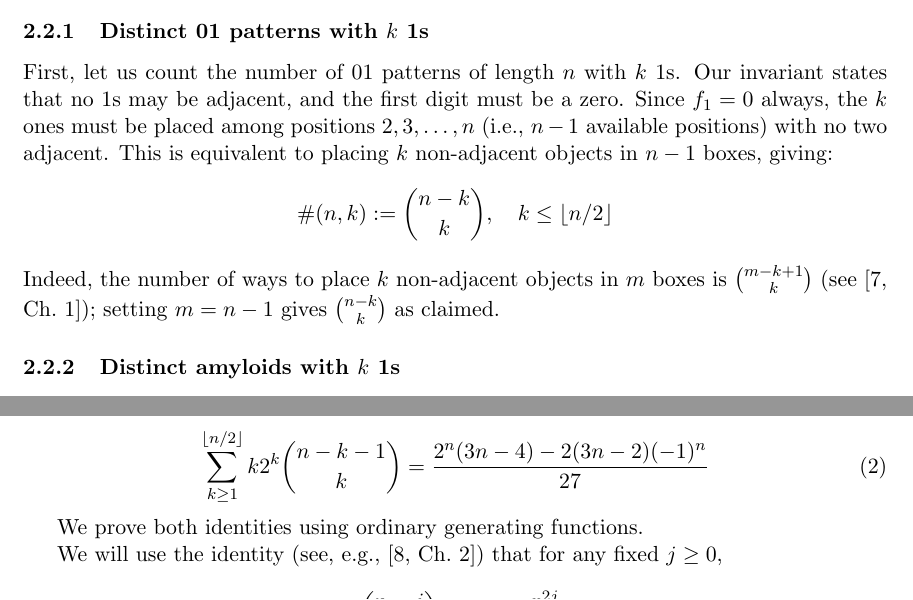
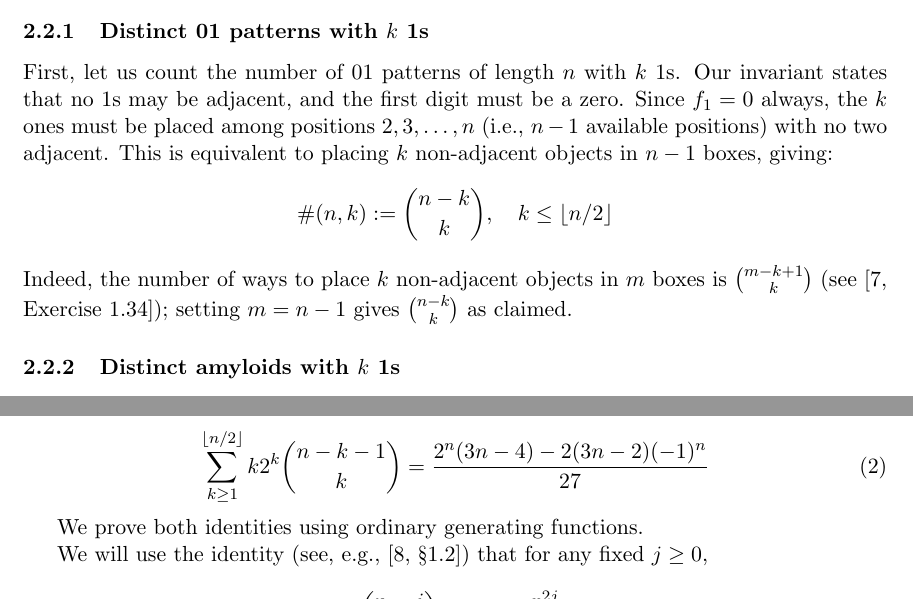
Before and after one commit to danielchen0/amyloids, a LaTeX paper (main.tex): two parts of pages 4 and 5 of 23, joined at a grey line, cut so that both start at the same text. Compiled offline with pdfLaTeX.

Commit message:
Add specific section/equation references to all textbook citations

```diff
--- a/main.tex
+++ b/main.tex
@@ -155,7 +155,7 @@ First, let us count the number of 01 patterns of length $n$ with $k$ 1s. Our inv
 \[
 \#(n,k) := \binom{n-k}{k}, \quad k \leq \floor{n/2}
 \]
-Indeed, the number of ways to place $k$ non-adjacent objects in $m$ boxes is $\binom{m-k+1}{k}$ (see \cite[Ch.~1]{stanley2012}); setting $m = n - 1$ gives $\binom{n-k}{k}$ as claimed.
+Indeed, the number of ways to place $k$ non-adjacent objects in $m$ boxes is $\binom{m-k+1}{k}$ (see \cite[Exercise~1.34]{stanley2012}); setting $m = n - 1$ gives $\binom{n-k}{k}$ as claimed.
 
 
 \subsubsection{Distinct amyloids with $k$ 1s}
@@ -233,7 +233,7 @@ and
 
 We prove both identities using ordinary generating functions.
 
-We will use the identity (see, e.g., \cite[Ch.~2]{wilf2006}) that for any fixed $j \ge 0$,
+We will use the identity (see, e.g., \cite[\S 1.2]{wilf2006}) that for any fixed $j \ge 0$,
 \begin{equation}\label{eq:binom-ogf}
 \sum_{n \ge 2j} \binom{n-j}{j} x^n = \frac{x^{2j}}{(1-x)^{j+1}}
 \end{equation}
```
Also changed, not shown: main.tex (2 more changed lines), 1 other file.
